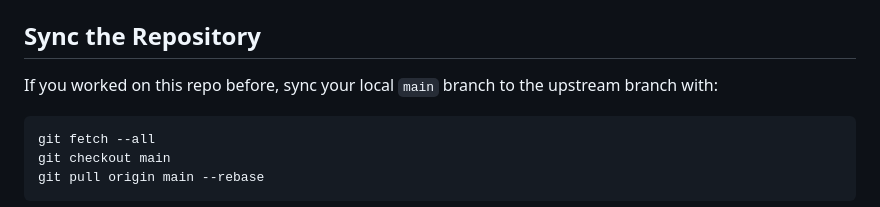
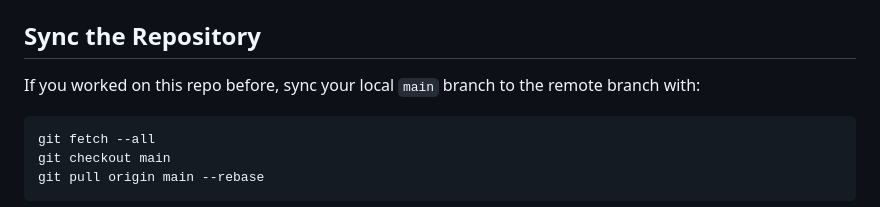
Before and after one commit to TanKhoiTV/blues-estimator-project, a Markdown page: CONTRIBUTING.md, the part around the change. Drawn GitHub-style.

Commit message:
chore(contributing): fix slight wording of upstream branch

````diff
--- a/CONTRIBUTING.md
+++ b/CONTRIBUTING.md
@@ -60,7 +60,7 @@ To ensure you are using the project's isolated environment, prefix your commands
 
 ## Sync the Repository
 
-If you worked on this repo before, sync your local `main` branch to the upstream branch with:
+If you worked on this repo before, sync your local `main` branch to the remote branch with:
 
 ```bash
 git fetch --all
````
